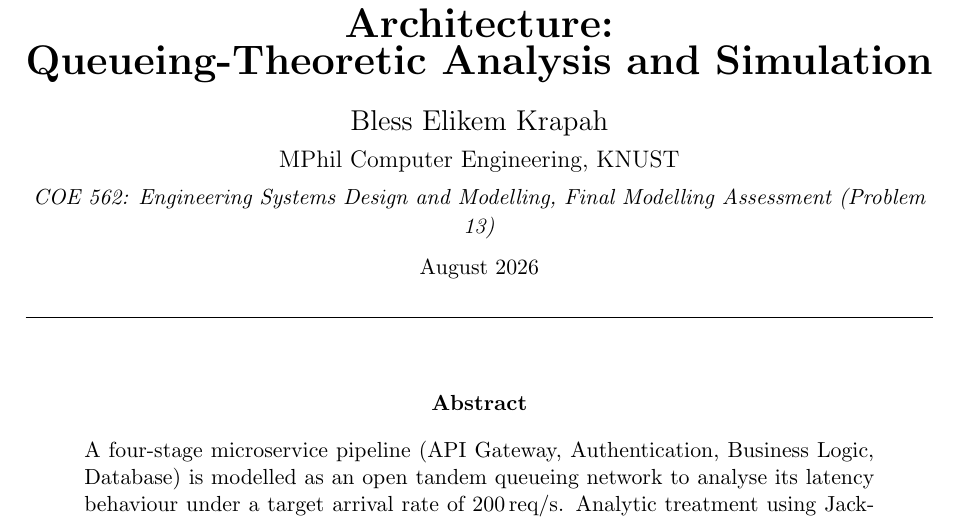
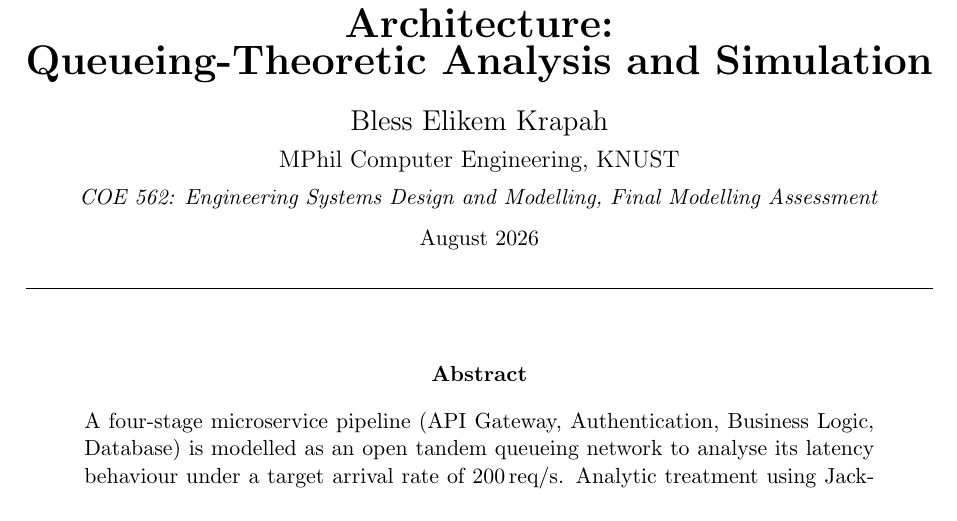
Before and after one commit to TheAce10/Microservice_Latency_Budget_Modelling, a LaTeX paper (report/main.tex): part of page 1 of 17, cut so that both start at the same text. Compiled offline with pdfLaTeX.

Commit message:
made corrections in the report

```diff
--- a/report/main.tex
+++ b/report/main.tex
@@ -67,7 +67,7 @@
   {\large Bless Elikem Krapah}\\[4pt]
   {\normalsize MPhil Computer Engineering, KNUST}\\[4pt]
   {\small\textit{COE 562: Engineering Systems Design and Modelling,
-  Final Modelling Assessment (Problem 13)}}\\[6pt]
+  Final Modelling Assessment}}\\[6pt]
   {\small August 2026}
 \end{center}
 \rule{\textwidth}{0.4pt}
```
Also changed, not shown: report/main.pdf.
